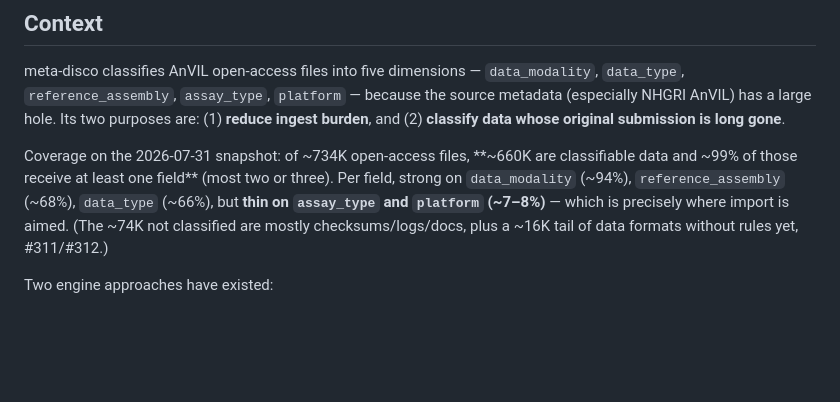
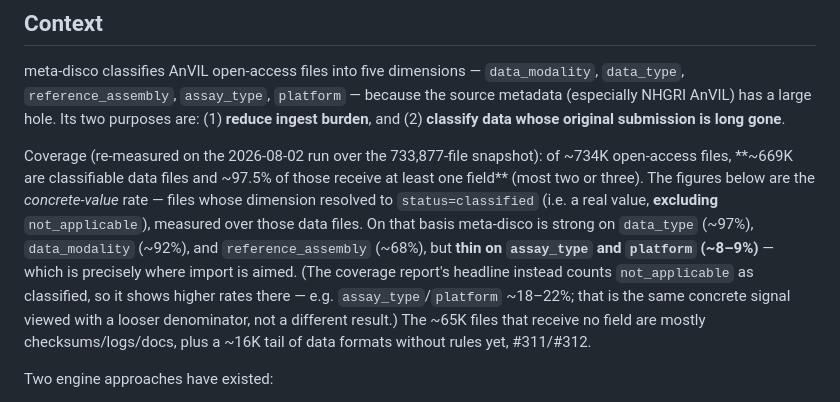
Before and after one commit to DataBiosphere/meta-disco, a Markdown page: docs/adr/0001-classification-architecture.md, the part around the change. GitHub-like rendering; blank space fills up the shorter version.

Commit message:
Correct ADR-0001 per-field coverage figures and state the metric basis (#317)
The ADR's data_type figure (~66%) was stale/erroneous — the concrete-value
rate (status=classified, excluding not_applicable) is ~97% on data files. The
other four figures were the concrete-value metric already (reference 68% was
exact), but the metric was never named, so they looked contradictory to the
coverage report's headline, which counts not_applicable as classified.

Refresh all per-field figures to the 2026-08-02 measurement and state
explicitly that they are concrete-value rates over classifiable data files,
noting why the report headline shows higher assay/platform rates.

Co-Authored-By: Claude Opus 4.8 <noreply@anthropic.com>

```diff
--- a/docs/adr/0001-classification-architecture.md
+++ b/docs/adr/0001-classification-architecture.md
@@ -8,7 +8,7 @@
 
 meta-disco classifies AnVIL open-access files into five dimensions — `data_modality`, `data_type`, `reference_assembly`, `assay_type`, `platform` — because the source metadata (especially NHGRI AnVIL) has a large hole. Its two purposes are: (1) **reduce ingest burden**, and (2) **classify data whose original submission is long gone**.
 
-Coverage on the 2026-07-31 snapshot: of ~734K open-access files, **~660K are classifiable data and ~99% of those receive at least one field** (most two or three). Per field, strong on `data_modality` (~94%), `reference_assembly` (~68%), `data_type` (~66%), but **thin on `assay_type` and `platform` (~7–8%)** — which is precisely where import is aimed. (The ~74K not classified are mostly checksums/logs/docs, plus a ~16K tail of data formats without rules yet, #311/#312.)
+Coverage (re-measured on the 2026-08-02 run over the 733,877-file snapshot): of ~734K open-access files, **~669K are classifiable data files and ~97.5% of those receive at least one field** (most two or three). The figures below are the *concrete-value* rate — files whose dimension resolved to `status=classified` (i.e. a real value, **excluding** `not_applicable`), measured over those data files. On that basis meta-disco is strong on `data_type` (~97%), `data_modality` (~92%), and `reference_assembly` (~68%), but **thin on `assay_type` and `platform` (~8–9%)** — which is precisely where import is aimed. (The coverage report's headline instead counts `not_applicable` as classified, so it shows higher rates there — e.g. `assay_type`/`platform` ~18–22%; that is the same concrete signal viewed with a looser denominator, not a different result.) The ~65K files that receive no field are mostly checksums/logs/docs, plus a ~16K tail of data formats without rules yet, #311/#312.
 
 Two engine approaches have existed:
 - **Original:** a runtime LLM (local, Ollama) reasoning over diverse inputs. Removed.
```
